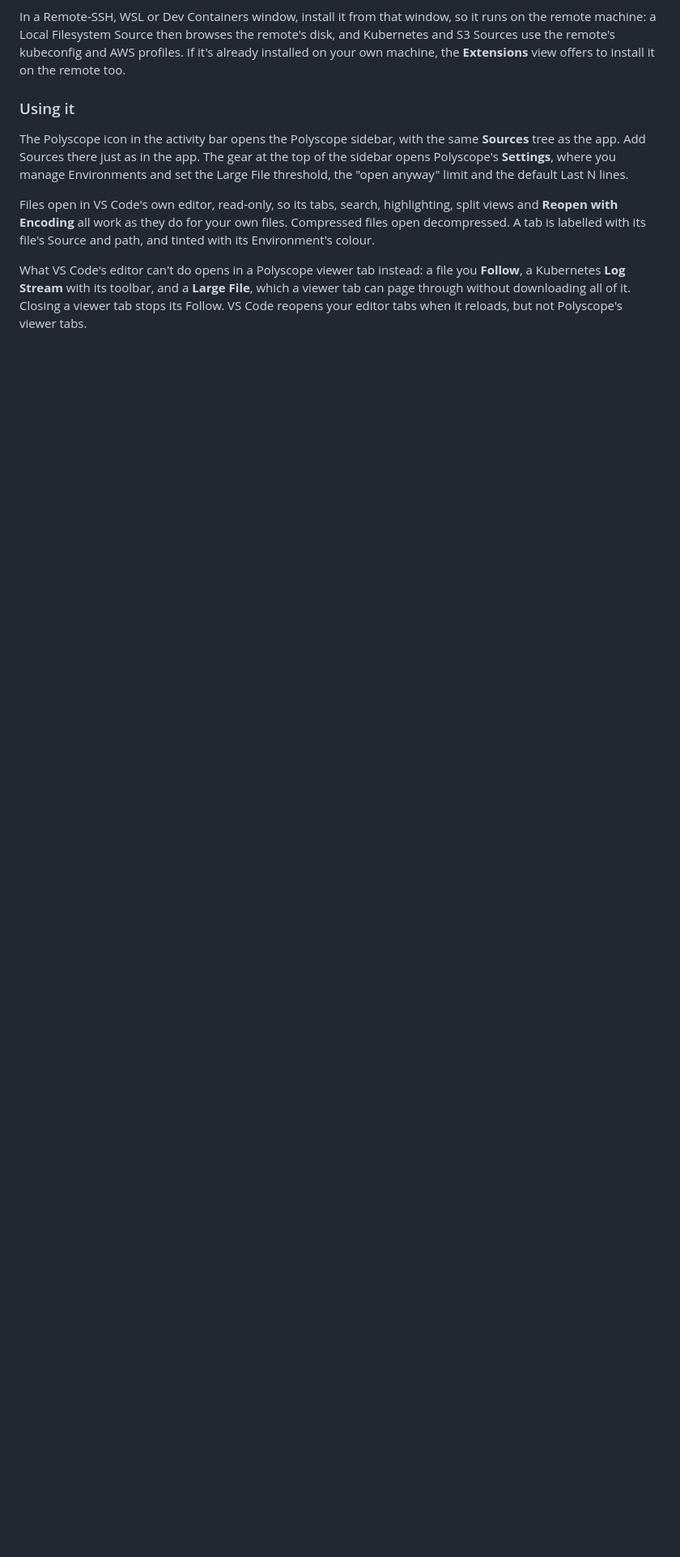
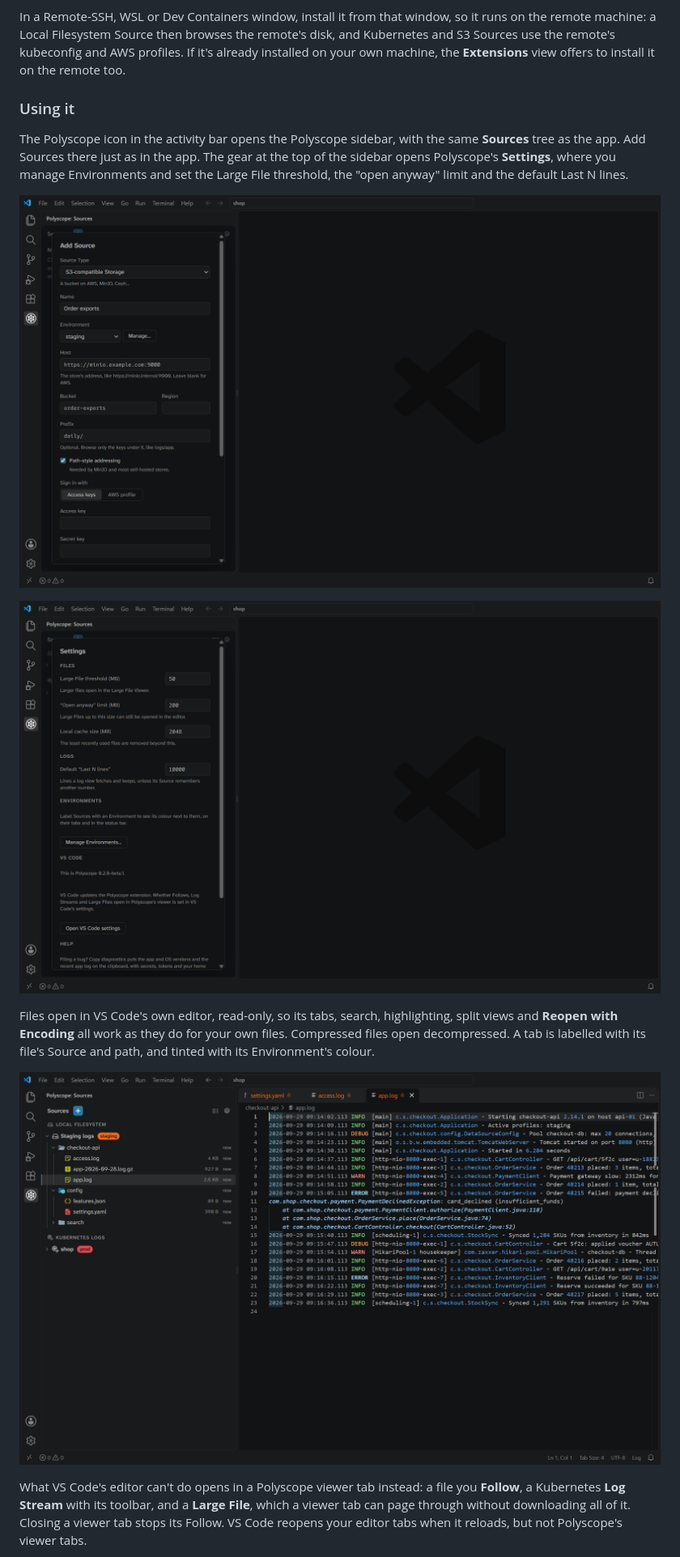
Before and after one commit to ducttapeworksorg/polyscope, a Markdown page: docs/installing.md, the part around one of its changes. Shown at 81% size. Drawn GitHub-style; pictures changed too: docs/images/vscode-add-source.png (added), docs/images/vscode-local-files.png (added), docs/images/vscode-settings.png (added); blank space fills up the shorter version.

```diff
--- a/docs/installing.md
+++ b/docs/installing.md
@@ -73,6 +94,12 @@ In a Remote-SSH, WSL or Dev Containers window, install it from that window, so i
 
 The Polyscope icon in the activity bar opens the Polyscope sidebar, with the same **Sources** tree as the app. Add Sources there just as in the app. The gear at the top of the sidebar opens Polyscope's **Settings**, where you manage Environments and set the Large File threshold, the "open anyway" limit and the default Last N lines.
 
+![The Add Source dialog in the Polyscope sidebar, for an S3 bucket](images/vscode-add-source.png)
+
+![Polyscope's Settings in the VS Code sidebar](images/vscode-settings.png)
+
 Files open in VS Code's own editor, read-only, so its tabs, search, highlighting, split views and **Reopen with Encoding** all work as they do for your own files. Compressed files open decompressed. A tab is labelled with its file's Source and path, and tinted with its Environment's colour.
 
+![Local logs open in VS Code's editor, their tabs tinted with the staging Environment's colour](images/vscode-local-files.png)
+
 What VS Code's editor can't do opens in a Polyscope viewer tab instead: a file you **Follow**, a Kubernetes **Log Stream** with its toolbar, and a **Large File**, which a viewer tab can page through without downloading all of it. Closing a viewer tab stops its Follow. VS Code reopens your editor tabs when it reloads, but not Polyscope's viewer tabs.
```
Also changed, not shown: other parts of docs/installing.md (+23 -0 lines), docs/development.md (+3 -1 lines), extension/README.md (+11 -1 lines), docs/images/vscode-kubernetes-logs.png (added), docs/images/vscode-large-file.png (added), 4 other files.
